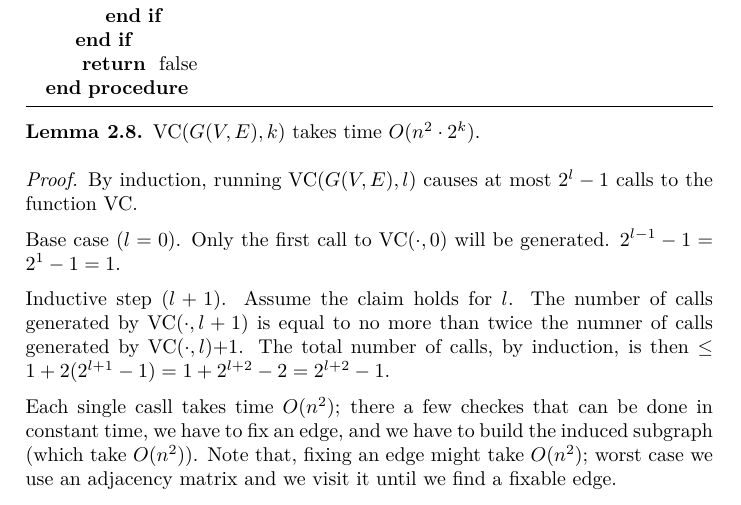
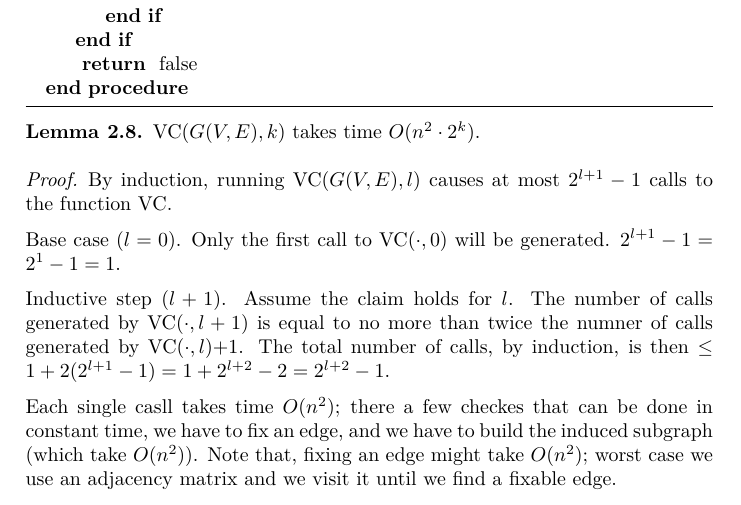
Before and after one commit to venanzi-1852473/AA_2023, a LaTeX paper (Course_latex/AA_2022_23.tex, which reads Course_latex/problems_graph.tex): part of page 9 of 72, cut so that both start at the same text. Compiled offline with pdfLaTeX; a LaTeX package or settings file that is missing is left out.

Commit message:
Fixed a typo in the exponential of the proof of Lemma 2.8

```diff
--- a/Course_latex/problems_graph.tex
+++ b/Course_latex/problems_graph.tex
@@ -238,9 +238,9 @@
     \end{lemma}
 
     \begin{proof}
-        By induction, running VC($G(V,E), l)$ causes at most $2^l - 1$ calls to the function VC.
+        By induction, running VC($G(V,E), l)$ causes at most $2^{l+1} - 1$ calls to the function VC.
 
-        Base case ($l = 0$). Only the first call to VC($\cdot, 0$) will be generated. $2^{l-1} - 1 = 2^1 - 1 = 1$.
+        Base case ($l = 0$). Only the first call to VC($\cdot, 0$) will be generated. $2^{l+1} - 1 = 2^1 - 1 = 1$.
 
         Inductive step ($l+1$). Assume the claim holds for $l$. The number of calls generated by VC($\cdot, l+1$) is equal to no more than twice the numner of calls generated by VC($\cdot, l$)$+1$.
         The total number of calls, by induction, is then $\leq 1 + 2(2^{l+1}-1) = 1 + 2^{l+2} - 2 = 2^{l+2} - 1$.
```
